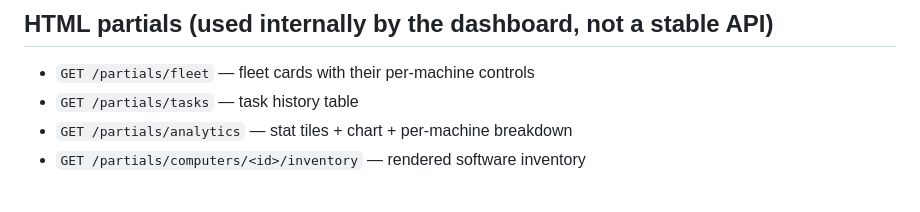
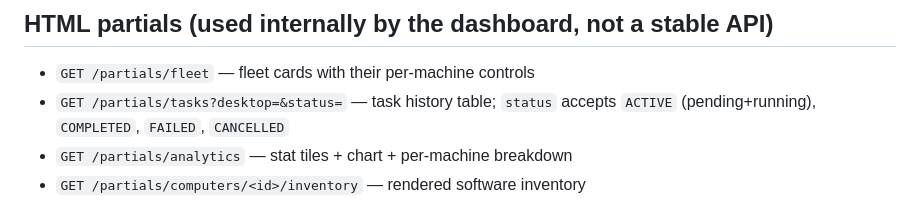
Before and after one commit to ahmedvnabil/deskswarm, a Markdown page: docs/APIs.md, the part around the change. Drawn GitHub-style.

```diff
--- a/docs/APIs.md
+++ b/docs/APIs.md
@@ -275,7 +275,8 @@ oldest first — this is what powers the dashboard's chart.
 ## HTML partials (used internally by the dashboard, not a stable API)
 
 - `GET /partials/fleet` — fleet cards with their per-machine controls
-- `GET /partials/tasks` — task history table
+- `GET /partials/tasks?desktop=&status=` — task history table; `status`
+  accepts `ACTIVE` (pending+running), `COMPLETED`, `FAILED`, `CANCELLED`
 - `GET /partials/analytics` — stat tiles + chart + per-machine breakdown
 - `GET /partials/computers/<id>/inventory` — rendered software inventory
 
```
Also changed, not shown: README.md (+5 -0 lines), docs/screenshots/dashboard.png, 5 other files.
